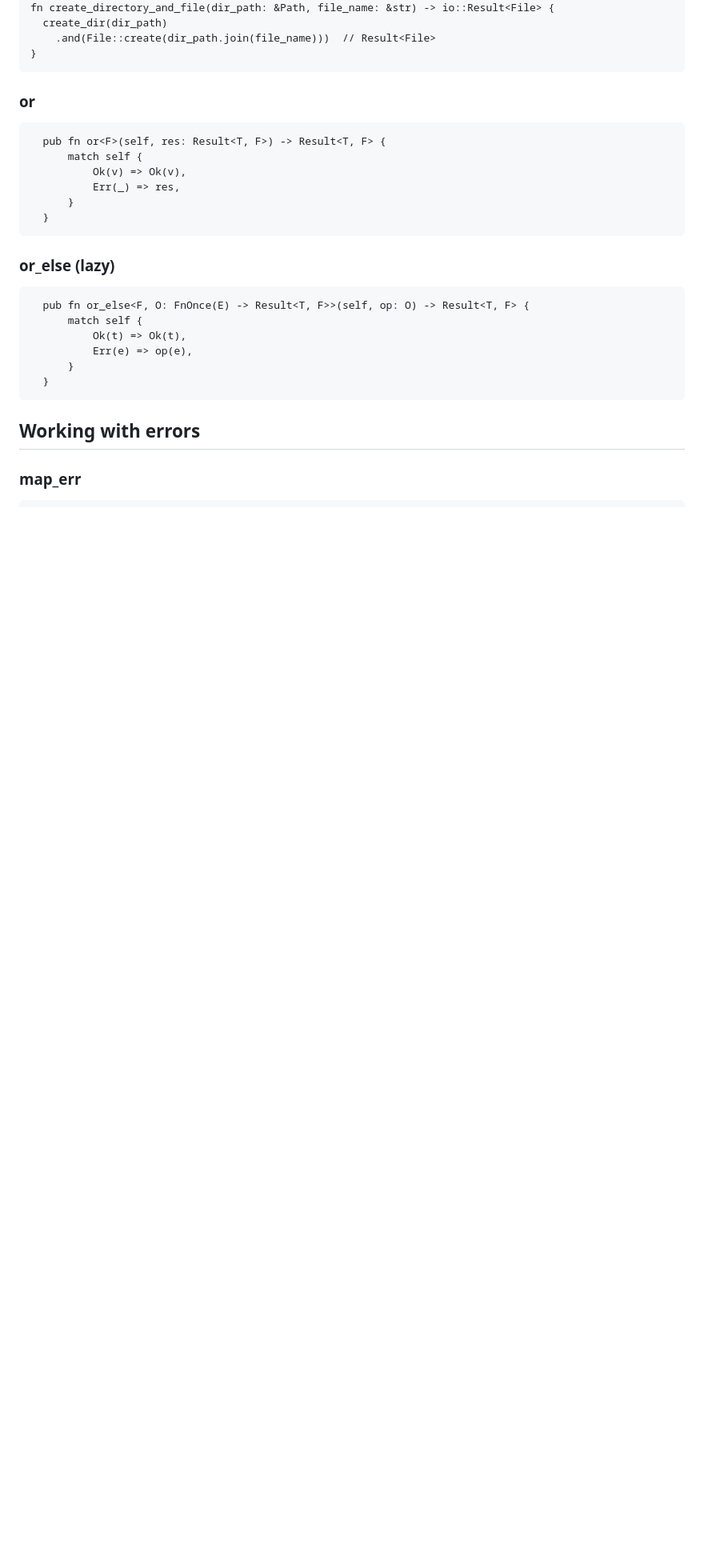
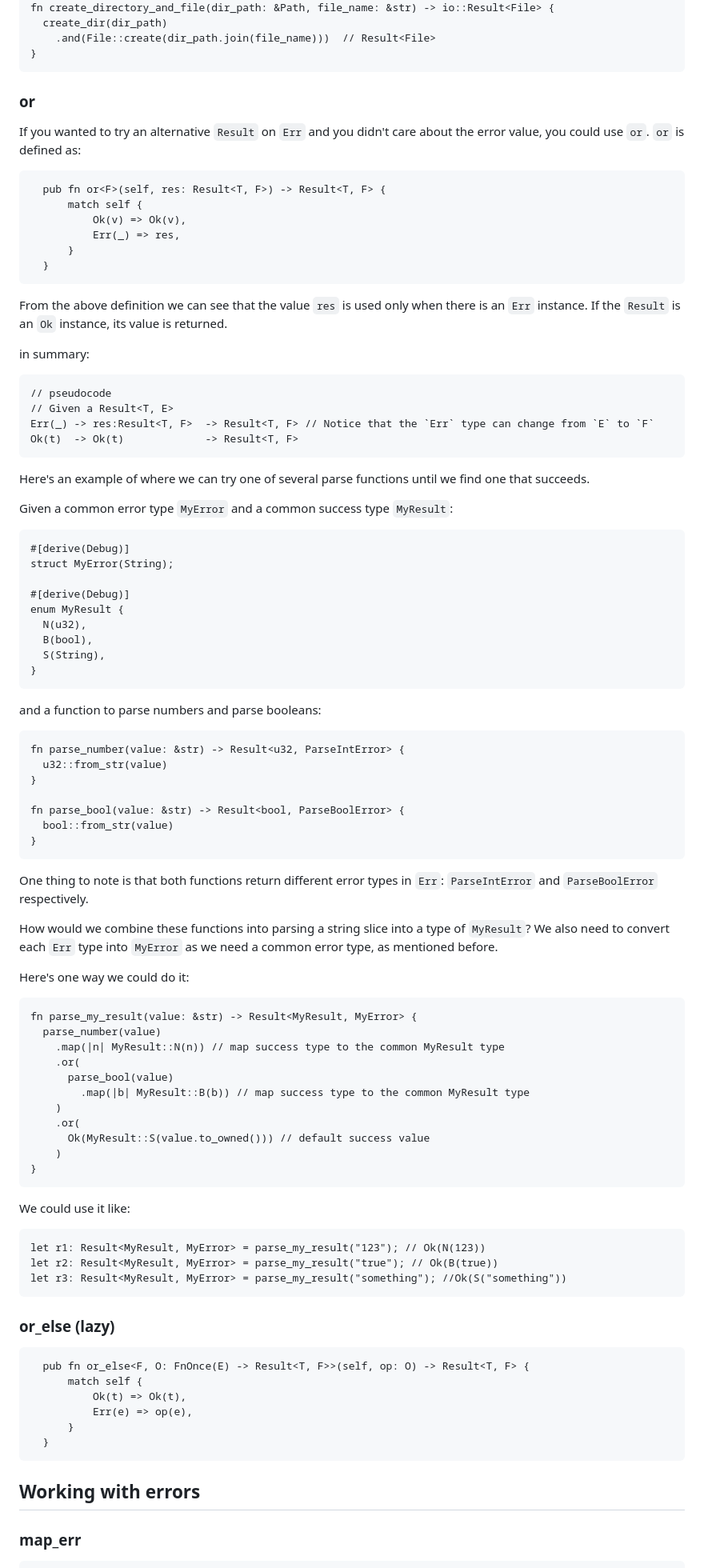
Before and after one commit to ssanj/babyloncandle-docker, a Markdown page: data/posts/2024-01-24-working-with-rust-result.md, the part around the change printed below. Shown: that part at 80% size. Drawn GitHub-style; blank space fills up the shorter version.

Commit message:
add more content

````diff
--- a/data/posts/2024-01-24-working-with-rust-result.md
+++ b/data/posts/2024-01-24-working-with-rust-result.md
@@ -692,6 +692,8 @@ fn create_directory_and_file(dir_path: &Path, file_name: &str) -> io::Result<Fil
 
 ### or
 
+If you wanted to try an alternative `Result` on `Err` and you didn't care about the error value, you could use `or`. `or` is defined as:
+
 ```{.rust .scrollx}
   pub fn or<F>(self, res: Result<T, F>) -> Result<T, F> {
       match self {
@@ -699,6 +701,76 @@ fn create_directory_and_file(dir_path: &Path, file_name: &str) -> io::Result<Fil
           Err(_) => res,
       }
   }
+```
+
+From the above definition we can see that the value `res` is used only when there is an `Err` instance. If the `Result` is an `Ok` instance, its value
+is returned.
+
+in summary:
+
+```{.rust .scrollx}
+// pseudocode
+// Given a Result<T, E>
+Err(_) -> res:Result<T, F>  -> Result<T, F> // Notice that the `Err` type can change from `E` to `F`
+Ok(t)  -> Ok(t)             -> Result<T, F>
+```
+
+Here's an example of where we can try one of several parse functions until we find one that succeeds.
+
+Given a common error type `MyError` and a common success type `MyResult`:
+
+
+```{.rust .scrollx}
+#[derive(Debug)]
+struct MyError(String);
+
+#[derive(Debug)]
+enum MyResult {
+  N(u32),
+  B(bool),
+  S(String),
+}
+```
+
+and a function to parse numbers and parse booleans:
+
+```{.rust .scrollx}
+fn parse_number(value: &str) -> Result<u32, ParseIntError> {
+  u32::from_str(value)
+}
+
+fn parse_bool(value: &str) -> Result<bool, ParseBoolError> {
+  bool::from_str(value)
+}
+```
+
+One thing to note is that both functions return different error types in `Err`: `ParseIntError` and `ParseBoolError` respectively.
+
+How would we combine these functions into parsing a string slice into a type of `MyResult`? We also need to convert each `Err` type
+into `MyError` as we need a common error type, as mentioned before.
+
+Here's one way we could do it:
+
+```{.rust .scrollx}
+fn parse_my_result(value: &str) -> Result<MyResult, MyError> {
+  parse_number(value)
+    .map(|n| MyResult::N(n)) // map success type to the common MyResult type
+    .or(
+      parse_bool(value)
+        .map(|b| MyResult::B(b)) // map success type to the common MyResult type
+    )
+    .or(
+      Ok(MyResult::S(value.to_owned())) // default success value
+    )
+}
+```
+
+We could use it like:
+
+```{.terminal .scrollx}
+let r1: Result<MyResult, MyError> = parse_my_result("123"); // Ok(N(123))
+let r2: Result<MyResult, MyError> = parse_my_result("true"); // Ok(B(true))
+let r3: Result<MyResult, MyError> = parse_my_result("something"); //Ok(S("something"))
 ```
 
 ### or_else (lazy)
````
Also changed, not shown: other parts of data/posts/2024-01-24-working-with-rust-result.md (+2 -2 lines).
